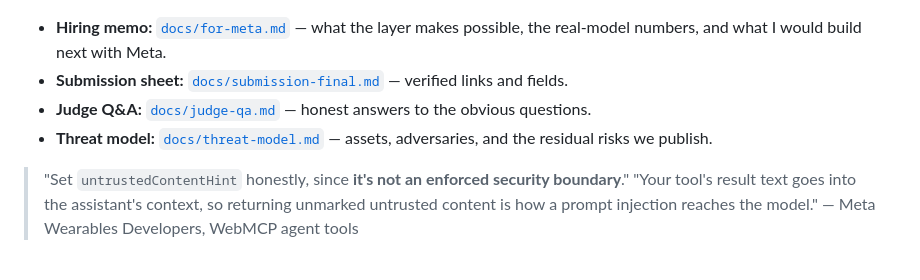
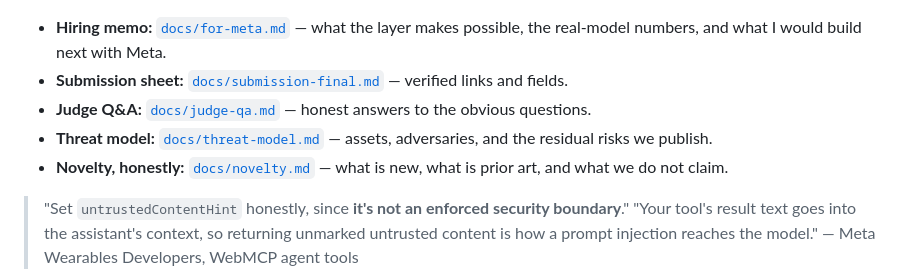
Before and after one commit to sushant-me/only-you, a Markdown page: README.md, the part around the change. Rendered like a GitHub page.

Commit message:
docs: honest novelty map vs WebMCP, CaMeL, Prismata, Devil in the Lens and agentic-commerce tokens

```diff
--- a/README.md
+++ b/README.md
@@ -38,6 +38,7 @@ make web       # http://127.0.0.1:8000/?script=full&fakecam=1
 - **Submission sheet:** [`docs/submission-final.md`](docs/submission-final.md) — verified links and fields.
 - **Judge Q&A:** [`docs/judge-qa.md`](docs/judge-qa.md) — honest answers to the obvious questions.
 - **Threat model:** [`docs/threat-model.md`](docs/threat-model.md) — assets, adversaries, and the residual risks we publish.
+- **Novelty, honestly:** [`docs/novelty.md`](docs/novelty.md) — what is new, what is prior art, and what we do not claim.
 
 > "Set `untrustedContentHint` honestly, since **it's not an enforced security boundary**."
 > "Your tool's result text goes into the assistant's context, so returning unmarked untrusted content
```
Also changed, not shown: docs/novelty.md (added, +41 -0 lines).
